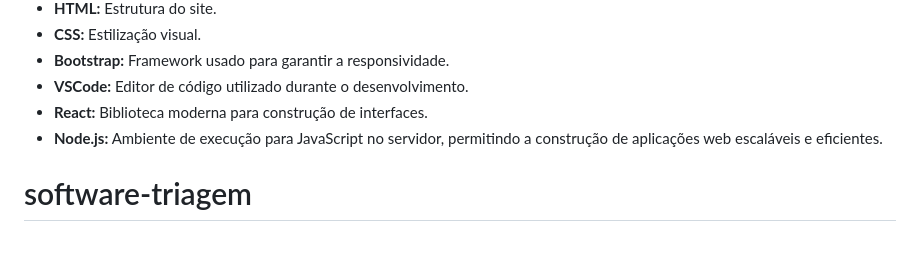
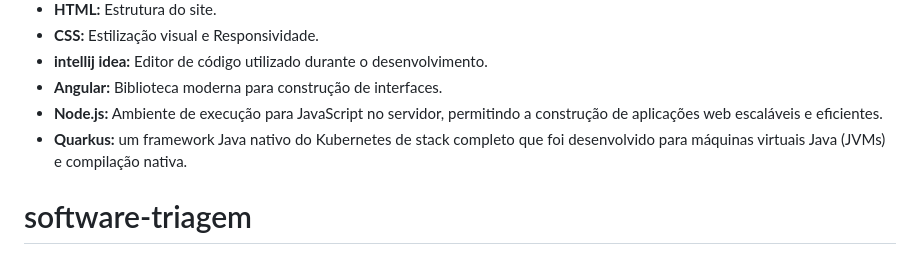
Before and after one commit to valdeircesario/Sistema-de-tragem, a Markdown page: README.md, the part around the change printed below. Drawn GitHub-style.

Commit message:
Update README.md
atualizado

```diff
--- a/README.md
+++ b/README.md
@@ -80,11 +81,11 @@ O projeto foi desenvolvido com as seguintes tecnologias:
 </div>
 
 - **HTML:** Estrutura do site.
-- **CSS:** Estilização visual.
-- **Bootstrap:** Framework usado para garantir a responsividade.
-- **VSCode:** Editor de código utilizado durante o desenvolvimento.
-- **React:** Biblioteca moderna para construção de interfaces.
+- **CSS:** Estilização visual e Responsividade.
+- **intellij idea:** Editor de código utilizado durante o desenvolvimento.
+- **Angular:** Biblioteca moderna para construção de interfaces.
 - **Node.js:** Ambiente de execução para JavaScript no servidor, permitindo a construção de aplicações web escaláveis e eficientes.
+-  **Quarkus:** um framework Java nativo do Kubernetes de stack completo que foi desenvolvido para máquinas virtuais Java (JVMs) e compilação nativa.
 # software-triagem
 
 This project uses Quarkus, the Supersonic Subatomic Java Framework.
```
Also changed, not shown: other parts of README.md (+3 -2 lines).
